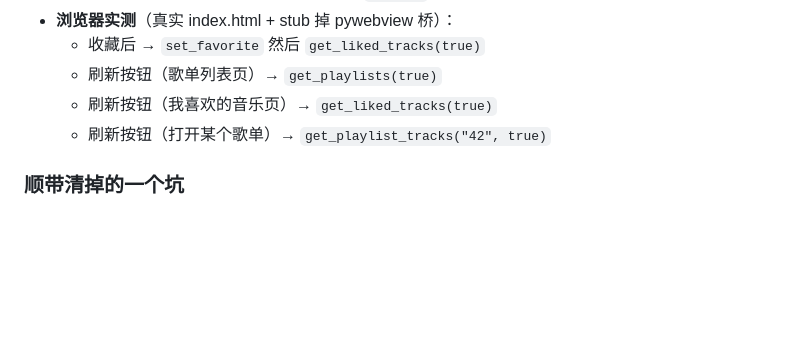
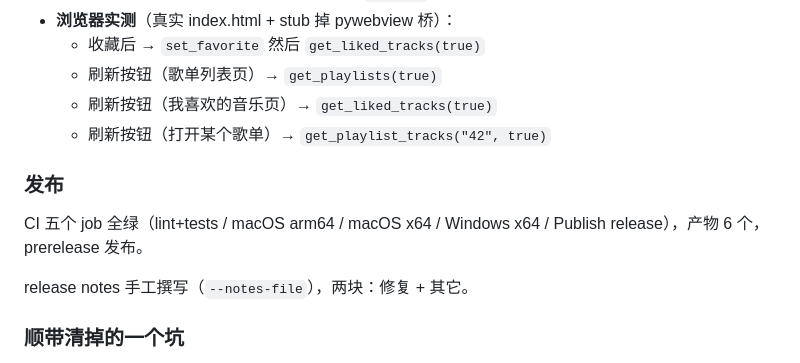
Before and after one commit to Mofan2020/ncm, a Markdown page: docs/notes.md, the part around the change. Rendered like a GitHub page; blank space fills up the shorter version.

Commit message:
docs: v3.4.3 发布记录

```diff
--- a/docs/notes.md
+++ b/docs/notes.md
@@ -1315,6 +1315,13 @@ CI 五个 job 全绿，产物 6 个，prerelease 发布。
   - 刷新按钮（我喜欢的音乐页）→ `get_liked_tracks(true)`
   - 刷新按钮（打开某个歌单）→ `get_playlist_tracks("42", true)`
 
+### 发布
+
+CI 五个 job 全绿（lint+tests / macOS arm64 / macOS x64 / Windows x64 /
+Publish release），产物 6 个，prerelease 发布。
+
+release notes 手工撰写（`--notes-file`），两块：修复 + 其它。
+
 ### 顺带清掉的一个坑
 
 调试时我往真实 `src/gui/assets/index.html` 注入过浏览器测试用的 stub，
```
